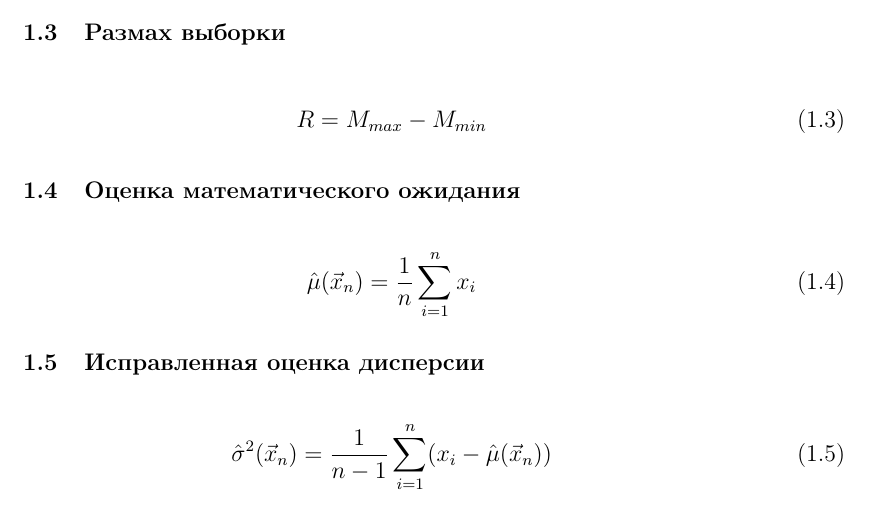
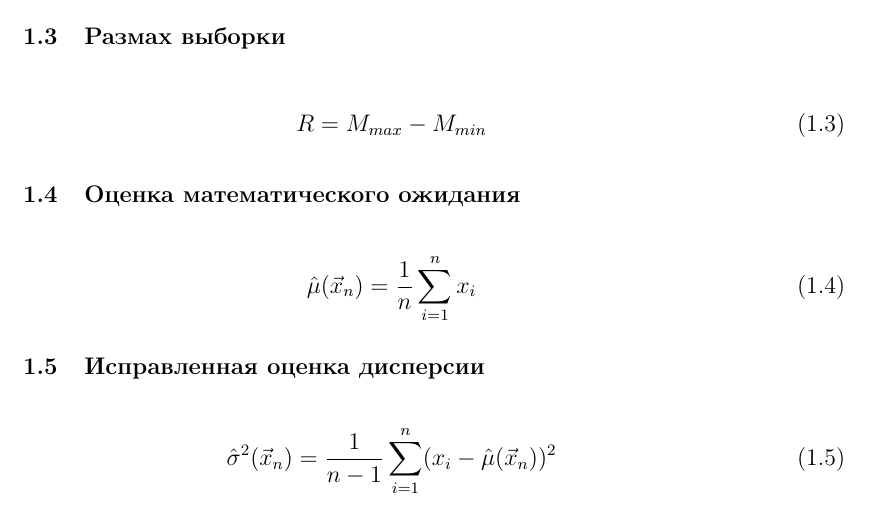
Before and after one commit to iproha94/BmstuMatStat, a LaTeX document (LAB1/report/report.tex, which reads LAB1/report/10-formula.tex): part of page 3 of 7, cut so that both start at the same text. Compiled offline with pdfLaTeX; a LaTeX package or settings file that is missing is left out.

Commit message:
start lr2

```diff
--- a/LAB1/report/10-formula.tex
+++ b/LAB1/report/10-formula.tex
@@ -22,5 +22,5 @@ R = M_{max} - M_{min}
 
 \section{Исправленная оценка дисперсии}
 \begin{equation}
-\hat{\sigma}^2(\vec{x}_n) = \frac{1}{n - 1}\sum_{i=1}^n (x_i - \hat{\mu}(\vec{x}_n))
+\hat{\sigma}^2(\vec{x}_n) = \frac{1}{n - 1}\sum_{i=1}^n (x_i - \hat{\mu}(\vec{x}_n))^2
 \end{equation}
```
Also changed, not shown: data/T.csv (renamed from LAB3/T.csv), data/X.csv (renamed from LAB1/X.csv), data/Y.csv (renamed from LAB3/Y.csv), data/data(1-30 opt).txt (renamed from data(1-30 opt).txt), 3 other files.
